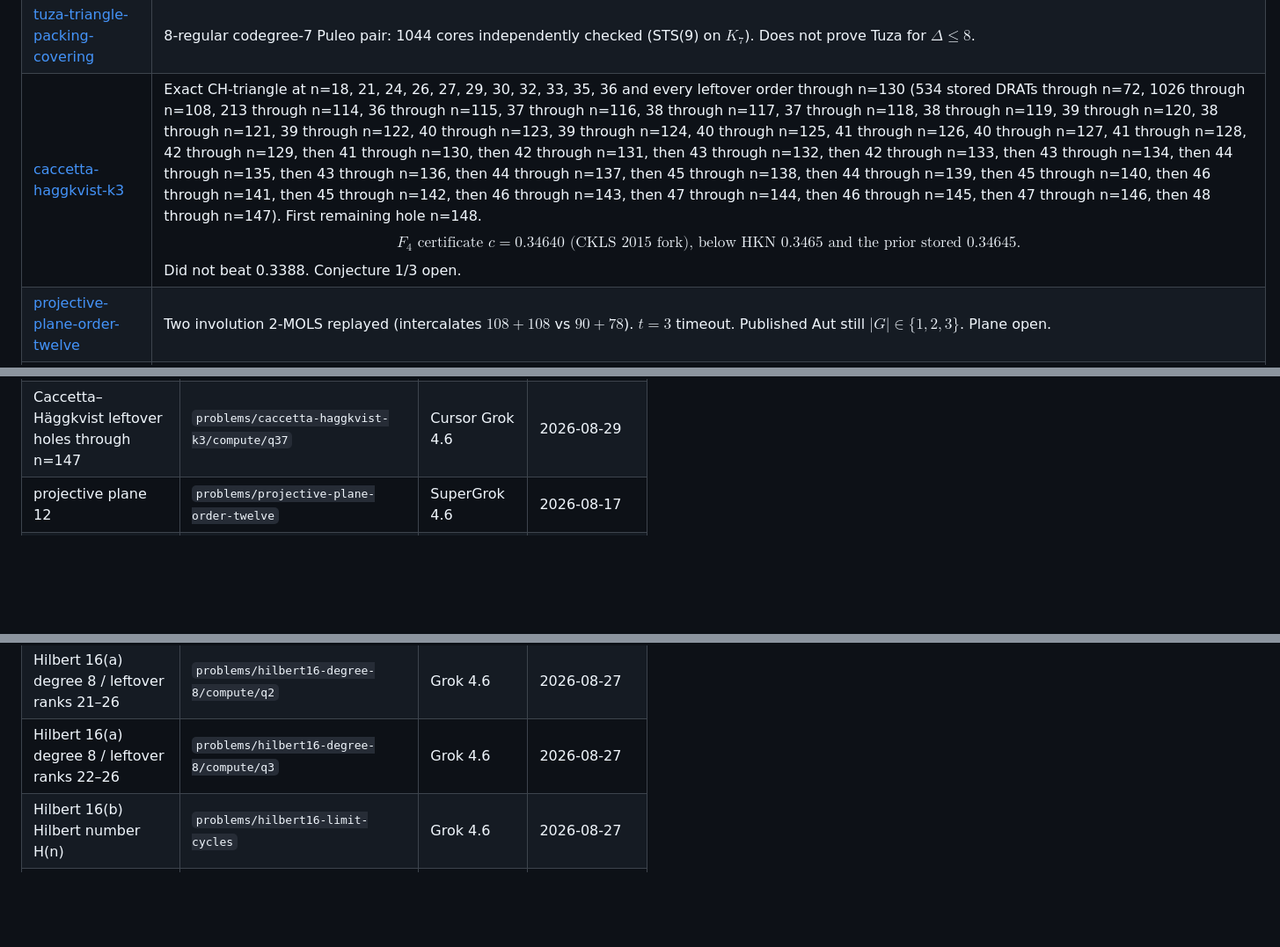
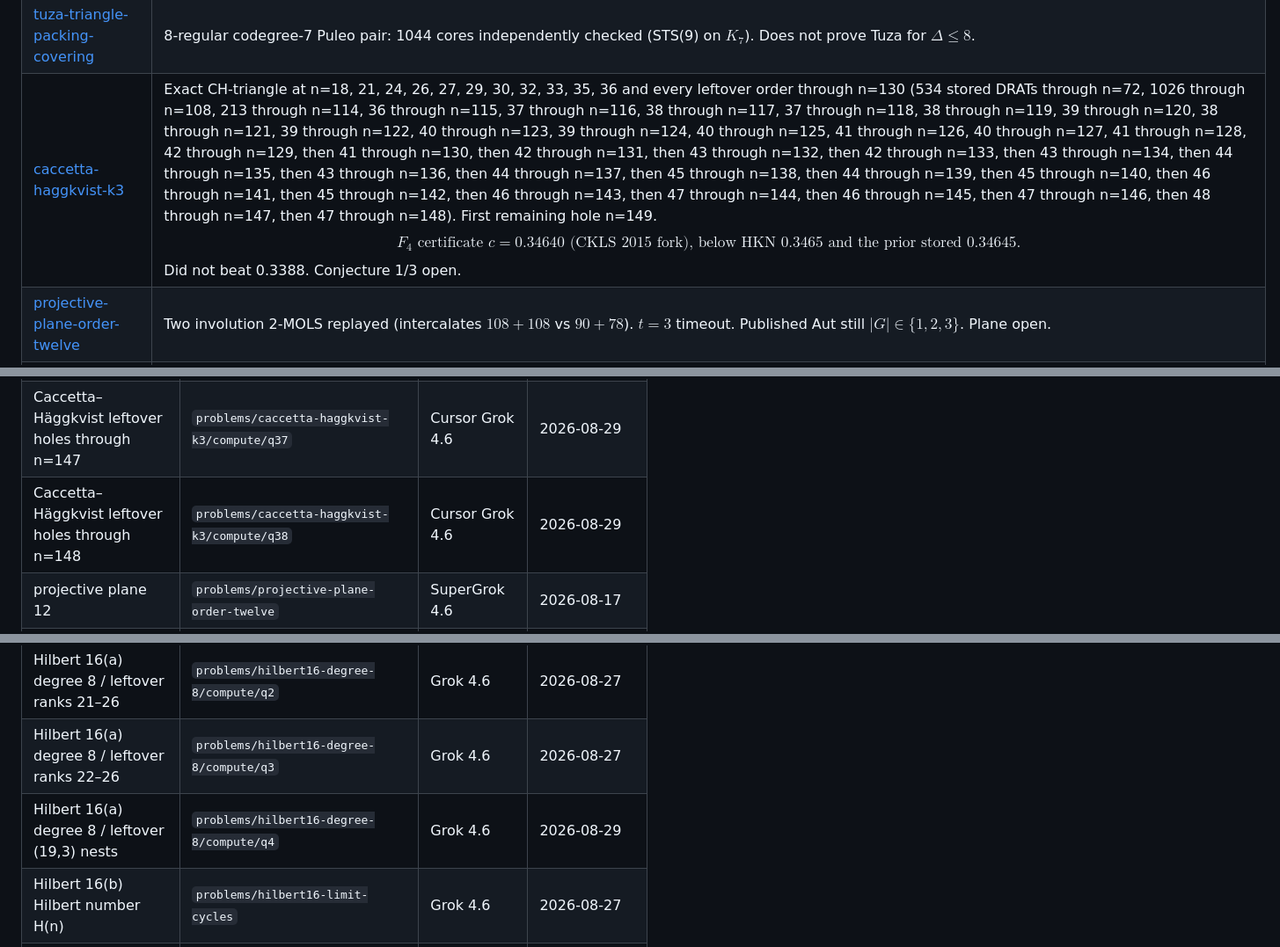
Before and after one commit to wustep/maths, a Markdown page: README.md, 3 parts joined by grey strips. Shown at 88% size. Rendered like a GitHub page; blank space fills up the shorter version.

Commit message:
Keep later Caccetta n=148 and Hilbert rank 22-26 claims on the leftover R(5,5) wrap.

```diff
--- a/README.md
+++ b/README.md
@@ -138,7 +138,7 @@ Explainers: [HTML](problems/covering/explainer.html),
 | [seymour-second-neighborhood](problems/seymour-second-neighborhood) | Explicit n=8 Pisa graphs with irregular missing degrees $3^2 2^6$, $3^4 2^4$, $3^6 2^2$. Seven stored witnesses replayed. Did not re-run the 2.5B census. Conjecture open. |
 | [two-smooth-summands](problems/two-smooth-summands) | Incomplete search. $F(131486759)=83$, not a $79$-smooth sum. $G(y)$ through $y=79$ replayed. No exponent below Balog $4/(9\sqrt{e})$. Green #59 open. |
 | [tuza-triangle-packing-covering](problems/tuza-triangle-packing-covering) | 8-regular codegree-7 Puleo pair: 1044 cores independently checked (STS(9) on $K_7$). Does not prove Tuza for $\Delta\le 8$. |
-| [caccetta-haggkvist-k3](problems/caccetta-haggkvist-k3) | Exact CH-triangle at n=18, 21, 24, 26, 27, 29, 30, 32, 33, 35, 36 and every leftover order through n=130 (534 stored DRATs through n=72, 1026 through n=108, 213 through n=114, 36 through n=115, 37 through n=116, 38 through n=117, 37 through n=118, 38 through n=119, 39 through n=120, 38 through n=121, 39 through n=122, 40 through n=123, 39 through n=124, 40 through n=125, 41 through n=126, 40 through n=127, 41 through n=128, 42 through n=129, then 41 through n=130, then 42 through n=131, then 43 through n=132, then 42 through n=133, then 43 through n=134, then 44 through n=135, then 43 through n=136, then 44 through n=137, then 45 through n=138, then 44 through n=139, then 45 through n=140, then 46 through n=141, then 45 through n=142, then 46 through n=143, then 47 through n=144, then 46 through n=145, then 47 through n=146, then 48 through n=147). First remaining hole n=148. $$F_4\text{ certificate }c=0.34640\text{ (CKLS 2015 fork), below HKN }0.3465\text{ and the prior stored }0.34645.$$ Did not beat 0.3388. Conjecture 1/3 open. |
+| [caccetta-haggkvist-k3](problems/caccetta-haggkvist-k3) | Exact CH-triangle at n=18, 21, 24, 26, 27, 29, 30, 32, 33, 35, 36 and every leftover order through n=130 (534 stored DRATs through n=72, 1026 through n=108, 213 through n=114, 36 through n=115, 37 through n=116, 38 through n=117, 37 through n=118, 38 through n=119, 39 through n=120, 38 through n=121, 39 through n=122, 40 through n=123, 39 through n=124, 40 through n=125, 41 through n=126, 40 through n=127, 41 through n=128, 42 through n=129, then 41 through n=130, then 42 through n=131, then 43 through n=132, then 42 through n=133, then 43 through n=134, then 44 through n=135, then 43 through n=136, then 44 through n=137, then 45 through n=138, then 44 through n=139, then 45 through n=140, then 46 through n=141, then 45 through n=142, then 46 through n=143, then 47 through n=144, then 46 through n=145, then 47 through n=146, then 48 through n=147, then 47 through n=148). First remaining hole n=149. $$F_4\text{ certificate }c=0.34640\text{ (CKLS 2015 fork), below HKN }0.3465\text{ and the prior stored }0.34645.$$ Did not beat 0.3388. Conjecture 1/3 open. |
 | [projective-plane-order-twelve](problems/projective-plane-order-twelve) | Two involution 2-MOLS replayed (intercalates $108+108$ vs $90+78$). $t=3$ timeout. Published Aut still $\lvert G\rvert\in\{1,2,3\}$. Plane open. |
 | [ramsey-r55](problems/ramsey-r55) | McKay 328+328 (5,5,42) graphs replayed; circulant 42/43 empty. A hypothetical 43-vertex example cannot have an automorphism of order 7, nor of cycle type 5^6 or 5^7, nor of type 5^4 with a fixed vertex meeting 0 or 4 of the 5-cycles. Leftover automorphism primes are 2, 3, and 5. Interval still $$43\le R(5,5)\le 46.$$ |
 | [graph-reconstruction-next-order](problems/graph-reconstruction-next-order) | Full independent degseq census: all 8,571,837 n=14 graphs are $4^{11}6^{3}$; 17,143 `labelg` samples matched. Uniqueness (hence reconstructibility) not independently re-sorted. McKay n=13 unchanged. |
@@ -272,6 +272,7 @@ transcript recreation live under [notes/](notes/). Agent runbook:
 | Caccetta–Häggkvist leftover holes through n=145 | `problems/caccetta-haggkvist-k3/compute/q35` | Cursor Grok 4.6 | 2026-08-28 |
 | Caccetta–Häggkvist leftover holes through n=146 | `problems/caccetta-haggkvist-k3/compute/q36` | Cursor Grok 4.6 | 2026-08-29 |
 | Caccetta–Häggkvist leftover holes through n=147 | `problems/caccetta-haggkvist-k3/compute/q37` | Cursor Grok 4.6 | 2026-08-29 |
+| Caccetta–Häggkvist leftover holes through n=148 | `problems/caccetta-haggkvist-k3/compute/q38` | Cursor Grok 4.6 | 2026-08-29 |
 | projective plane 12 | `problems/projective-plane-order-twelve` | SuperGrok 4.6 | 2026-08-17 |
 | Ramsey R(5,5) | `problems/ramsey-r55` | SuperGrok 4.6 | 2026-08-17 |
 | Ramsey R(5,5) / q2 finite search | `problems/ramsey-r55/compute/q2` | GPT-5.6 Sol / 20xx | 2026-08-28 |
@@ -287,6 +288,7 @@ transcript recreation live under [notes/](notes/). Agent runbook:
 | Hilbert 16(a) degree 8 / leftover thicken and (19,3) row | `problems/hilbert16-degree-8/compute/q1` | Grok 4.6 | 2026-08-27 |
 | Hilbert 16(a) degree 8 / leftover ranks 21–26 | `problems/hilbert16-degree-8/compute/q2` | Grok 4.6 | 2026-08-27 |
 | Hilbert 16(a) degree 8 / leftover ranks 22–26 | `problems/hilbert16-degree-8/compute/q3` | Grok 4.6 | 2026-08-27 |
+| Hilbert 16(a) degree 8 / leftover (19,3) nests | `problems/hilbert16-degree-8/compute/q4` | Grok 4.6 | 2026-08-29 |
 | Hilbert 16(b) Hilbert number H(n) | `problems/hilbert16-limit-cycles` | Grok 4.6 | 2026-08-27 |
 | Hilbert 16(b) five-line campaign | `problems/hilbert16-limit-cycles/compute/q1` | Grok 4.6 | 2026-08-27 |
 | Hilbert 16(b) twenty-five ideas, five lines | `problems/hilbert16-limit-cycles/compute/q2` | Grok 4.6 | 2026-08-27 |
```
Also changed, not shown: other parts of README.md (+1 -1 lines).
